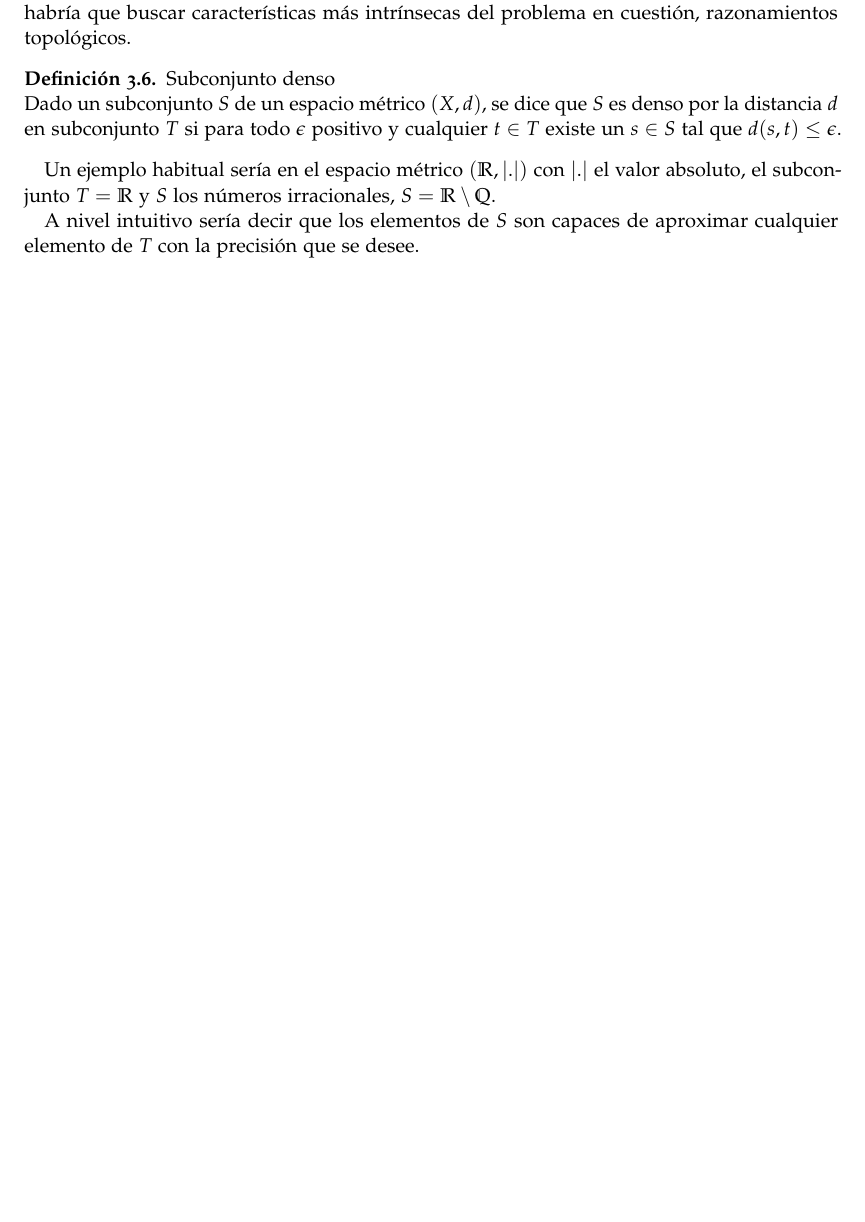
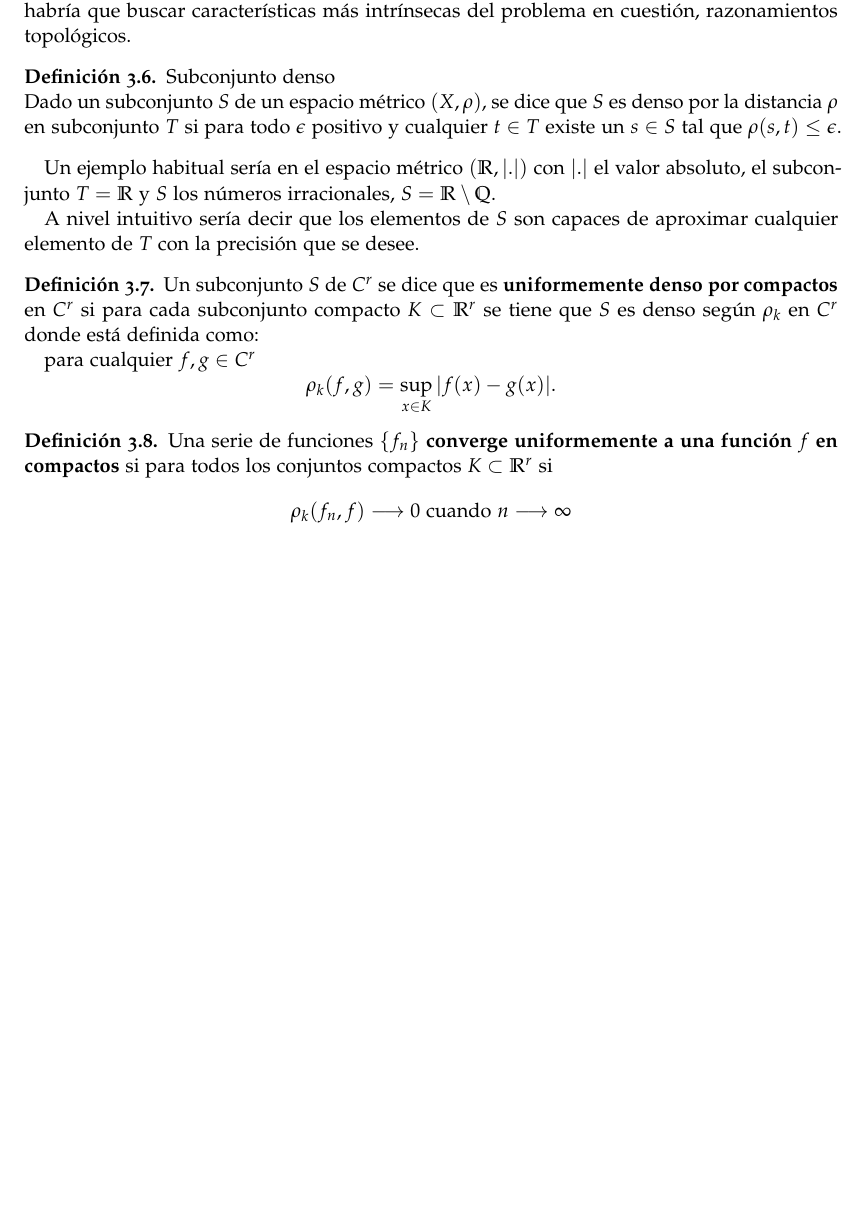
Before and after one commit to BlancaCC/TFG-Estudio-de-las-redes-neuronales, a LaTeX book (doc/tfg.tex, which reads doc/capitulos/articulo_rrnn_aproximadores_universales/definiciones_esenciales.tex): part of page 26 of 39, cut so that both start at the same text, the shorter picture padded with empty space. Compiled offline with pdfLaTeX.

Commit message:
Definción uniformemete denso y convergencia
Escribe definición de uniformemente denso por compactos
Escribe definción de convergencia uniforme en un compacto #40

```diff
--- a/doc/capitulos/articulo_rrnn_aproximadores_universales/definiciones_esenciales.tex
+++ b/doc/capitulos/articulo_rrnn_aproximadores_universales/definiciones_esenciales.tex
@@ -146,9 +146,9 @@ Quizás habría que buscar características más intrínsecas del problema en cu
 razonamientos topológicos.
 
 \begin{definicion} Subconjunto denso \\
-    Dado un subconjunto $S$ de un espacio métrico $(X, d)$, se dice que $S$ es denso por la distancia $d$
+    Dado un subconjunto $S$ de un espacio métrico $(X, \rho)$, se dice que $S$ es denso por la distancia $\rho$
     en subconjunto $T$ si para todo $\epsilon$ positivo y cualquier $t \in T$ existe un $s \in S$ tal
-    que $d(s,t) \leq \epsilon$.
+    que $\rho(s,t) \leq \epsilon$.
 \end{definicion}
 
 Un ejemplo habitual sería en el espacio métrico $(\R, |.|)$ con $|.|$ el valor absoluto, el subconjunto
@@ -156,3 +156,22 @@ $T = \R$ y $S$ los números irracionales, $S = \R \setminus \Q$.
 
 A nivel intuitivo sería decir que los elementos de $S$ son capaces de aproximar cualquier elemento de $T$
 con la precisión que se desee.
+
+\begin{definicion}
+    Un subconjunto $S$ de $C^r$ se dice que es \textbf{uniformemente denso por compactos} en  $C^r$
+    si para cada subconjunto compacto $K \subset \R^r$ se tiene que $S$ es denso según $\rho_k$ en $C^r$
+    donde está definida como:
+
+    para cualquier $f,g \in C^r$
+    \begin{equation}
+        \rho _ k (f,g) = \sup_{x \in K} |f(x) -g(x)|.
+    \end{equation}
+\end{definicion}
+
+\begin{definicion}
+    Una serie de funciones $\{f_n\}$ \textbf{converge uniformemente a una función $f$ en compactos} si para
+    todos los conjuntos compactos $K \subset \R^r$ si
+    \begin{equation}
+        \rho_k (f_n, f) \longrightarrow 0 \text{ cuando } n \longrightarrow \infty
+    \end{equation}
+\end{definicion}
```
